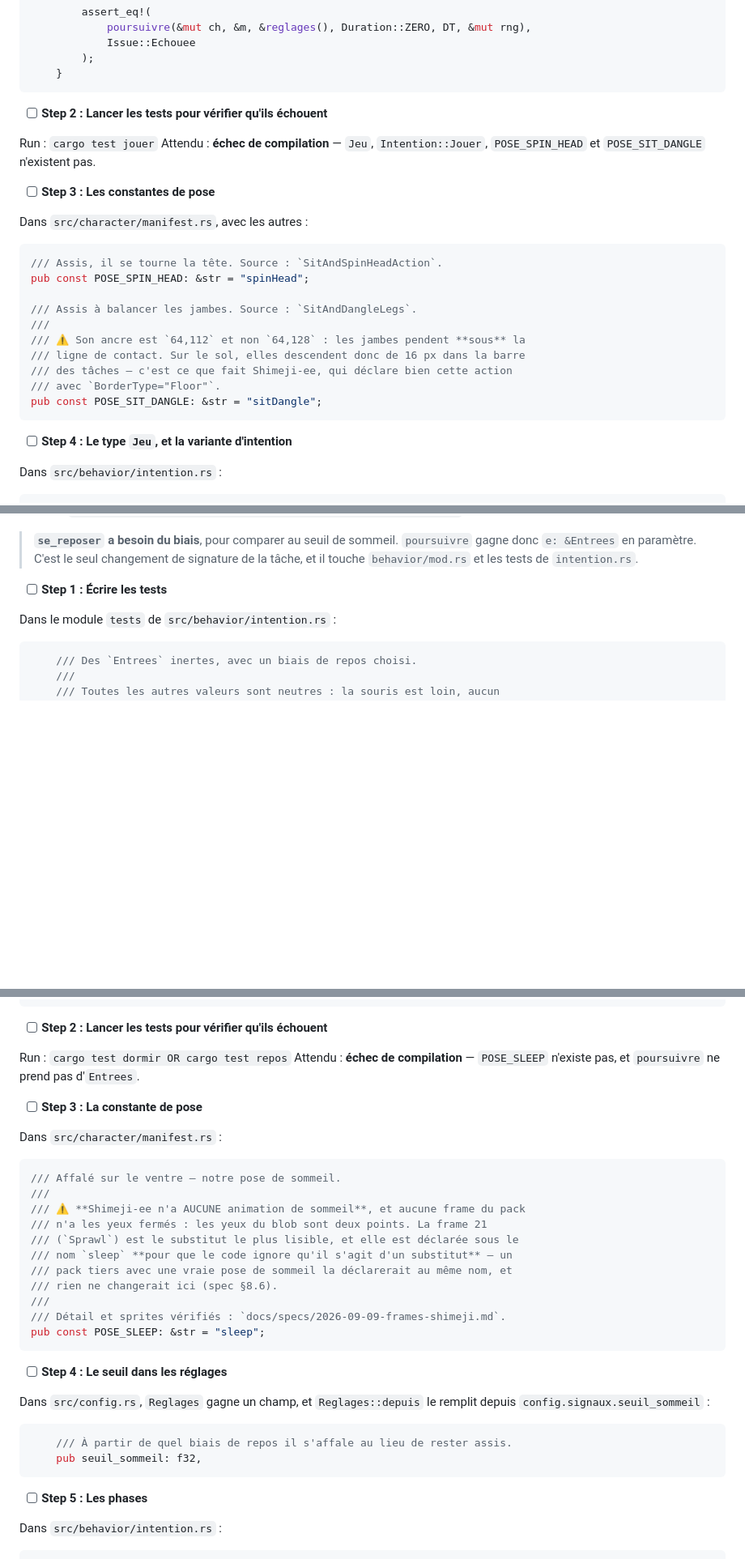
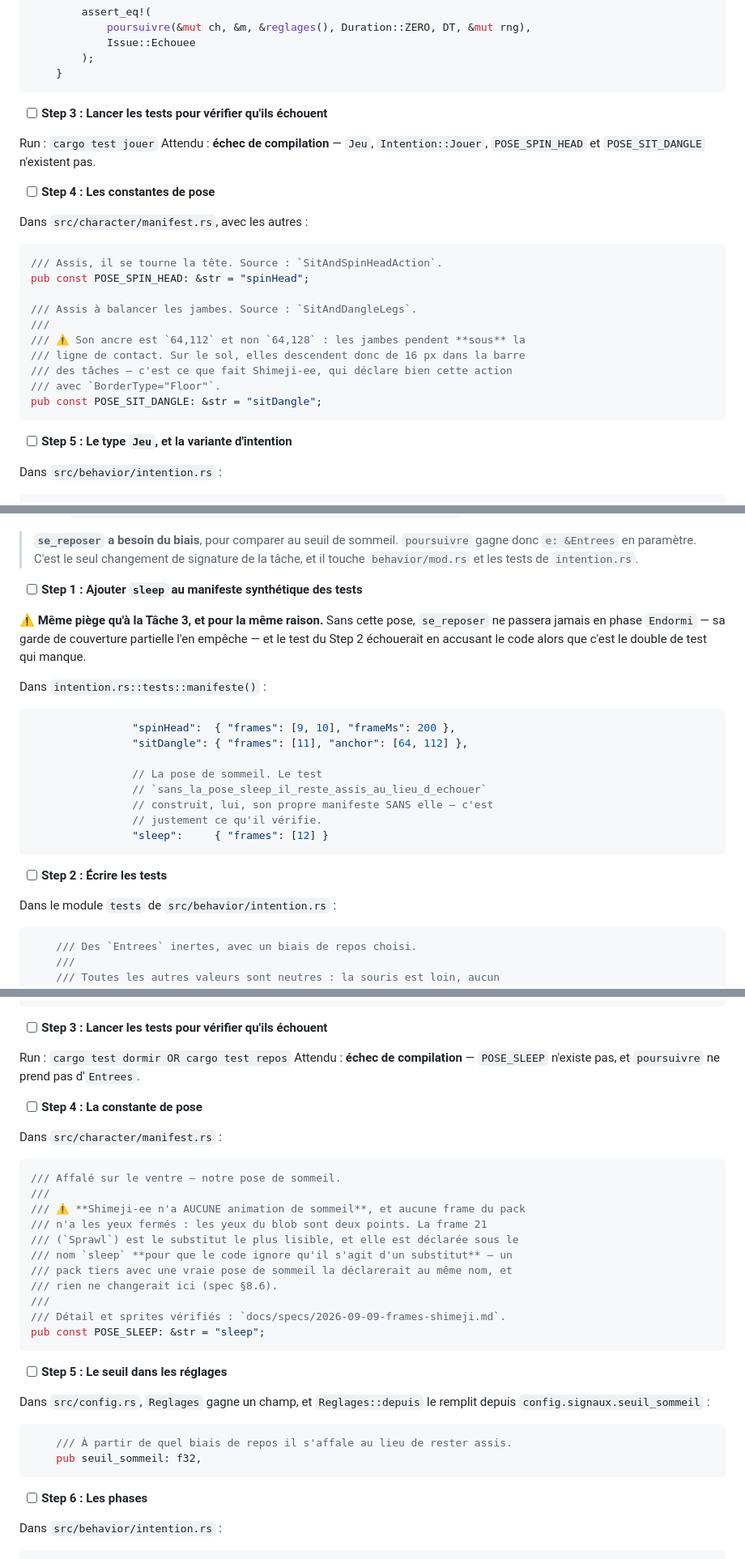
Before and after one commit to raclettedesavoie/shimeji-desktop, a Markdown page: docs/plans/2026-09-09-etape-2-il-reagit.md, 3 parts joined by grey strips. Shown at 81% size. GitHub-like rendering; blank space fills up the shorter version.

````diff
--- a/docs/plans/2026-09-09-etape-2-il-reagit.md
+++ b/docs/plans/2026-09-09-etape-2-il-reagit.md
@@ -1413,12 +1438,12 @@ Dans le module `tests` de `src/behavior/intention.rs` :
     }
 ```
 
-- [ ] **Step 2 : Lancer les tests pour vérifier qu'ils échouent**
+- [ ] **Step 3 : Lancer les tests pour vérifier qu'ils échouent**
 
 Run : `cargo test jouer`
 Attendu : **échec de compilation** — `Jeu`, `Intention::Jouer`, `POSE_SPIN_HEAD` et `POSE_SIT_DANGLE` n'existent pas.
 
-- [ ] **Step 3 : Les constantes de pose**
+- [ ] **Step 4 : Les constantes de pose**
 
 Dans `src/character/manifest.rs`, avec les autres :
 
@@ -1435,7 +1460,7 @@ pub const POSE_SPIN_HEAD: &str = "spinHead";
 pub const POSE_SIT_DANGLE: &str = "sitDangle";
 ```
 
-- [ ] **Step 4 : Le type `Jeu`, et la variante d'intention**
+- [ ] **Step 5 : Le type `Jeu`, et la variante d'intention**
 
 Dans `src/behavior/intention.rs` :
 
@@ -1728,7 +1757,27 @@ fera echouer la compilation a la prochaine intention."
 > de signature de la tâche, et il touche `behavior/mod.rs` et les tests de
 > `intention.rs`.
 
-- [ ] **Step 1 : Écrire les tests**
+- [ ] **Step 1 : Ajouter `sleep` au manifeste synthétique des tests**
+
+⚠️ **Même piège qu'à la Tâche 3, et pour la même raison.** Sans cette pose,
+`se_reposer` ne passera jamais en phase `Endormi` — sa garde de couverture
+partielle l'en empêche — et le test du Step 2 échouerait en accusant le code
+alors que c'est le double de test qui manque.
+
+Dans `intention.rs::tests::manifeste()` :
+
+```rust
+                "spinHead":  { "frames": [9, 10], "frameMs": 200 },
+                "sitDangle": { "frames": [11], "anchor": [64, 112] },
+
+                // La pose de sommeil. Le test
+                // `sans_la_pose_sleep_il_reste_assis_au_lieu_d_echouer`
+                // construit, lui, son propre manifeste SANS elle — c'est
+                // justement ce qu'il vérifie.
+                "sleep":     { "frames": [12] }
+```
+
+- [ ] **Step 2 : Écrire les tests**
 
 Dans le module `tests` de `src/behavior/intention.rs` :
 
@@ -1889,12 +1938,12 @@ Dans le module `tests` de `src/behavior/intention.rs` :
     }
 ```
 
-- [ ] **Step 2 : Lancer les tests pour vérifier qu'ils échouent**
+- [ ] **Step 3 : Lancer les tests pour vérifier qu'ils échouent**
 
 Run : `cargo test dormir OR cargo test repos`
 Attendu : **échec de compilation** — `POSE_SLEEP` n'existe pas, et `poursuivre` ne prend pas d'`Entrees`.
 
-- [ ] **Step 3 : La constante de pose**
+- [ ] **Step 4 : La constante de pose**
 
 Dans `src/character/manifest.rs` :
 
@@ -1912,7 +1961,7 @@ Dans `src/character/manifest.rs` :
 pub const POSE_SLEEP: &str = "sleep";
 ```
 
-- [ ] **Step 4 : Le seuil dans les réglages**
+- [ ] **Step 5 : Le seuil dans les réglages**
 
 Dans `src/config.rs`, `Reglages` gagne un champ, et `Reglages::depuis` le remplit depuis `config.signaux.seuil_sommeil` :
 
@@ -1921,7 +1970,7 @@ Dans `src/config.rs`, `Reglages` gagne un champ, et `Reglages::depuis` le rempli
     pub seuil_sommeil: f32,
 ```
 
-- [ ] **Step 5 : Les phases**
+- [ ] **Step 6 : Les phases**
 
 Dans `src/behavior/intention.rs` :
 
````
Also changed, not shown: other parts of docs/plans/2026-09-09-etape-2-il-reagit.md (+53 -24 lines).
